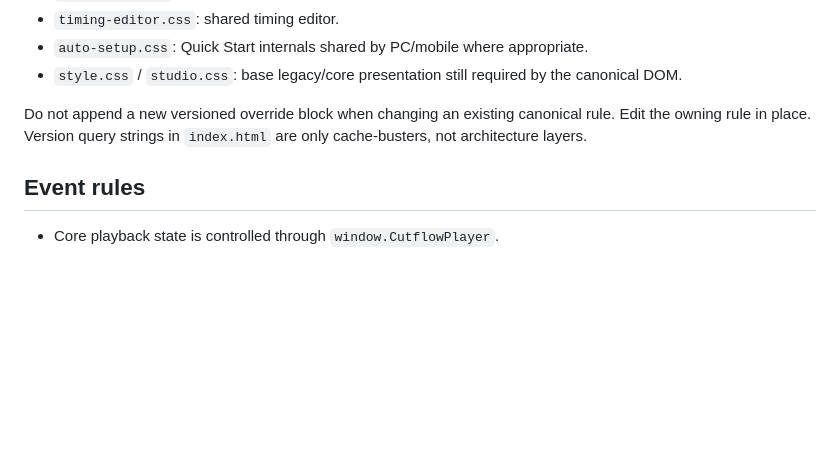
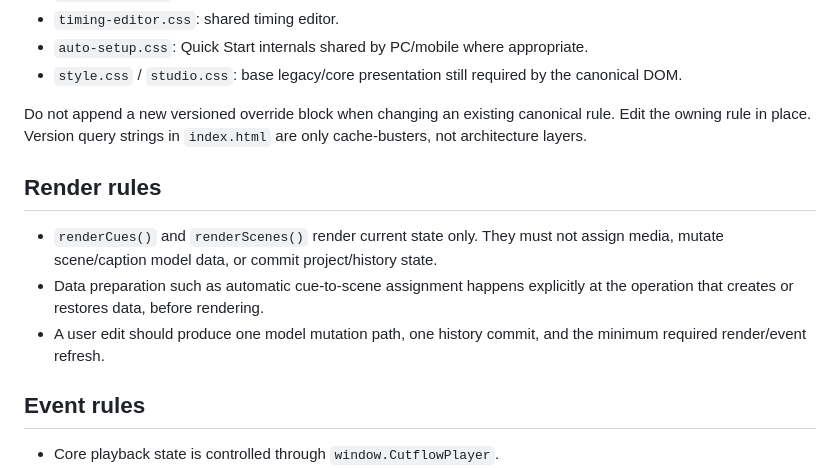
Before and after one commit to jihye0sophie-cmd/cutflow, a Markdown page: ARCHITECTURE.md, the part around the change. GitHub-like rendering; blank space fills up the shorter version.

Commit message:
docs: define pure render ownership rules

```diff
--- a/ARCHITECTURE.md
+++ b/ARCHITECTURE.md
@@ -34,6 +34,12 @@ This document is the maintenance baseline for the current stable editor. The goa
 
 Do not append a new versioned override block when changing an existing canonical rule. Edit the owning rule in place. Version query strings in `index.html` are only cache-busters, not architecture layers.
 
+## Render rules
+
+- `renderCues()` and `renderScenes()` render current state only. They must not assign media, mutate scene/caption model data, or commit project/history state.
+- Data preparation such as automatic cue-to-scene assignment happens explicitly at the operation that creates or restores data, before rendering.
+- A user edit should produce one model mutation path, one history commit, and the minimum required render/event refresh.
+
 ## Event rules
 
 - Core playback state is controlled through `window.CutflowPlayer`.
```
